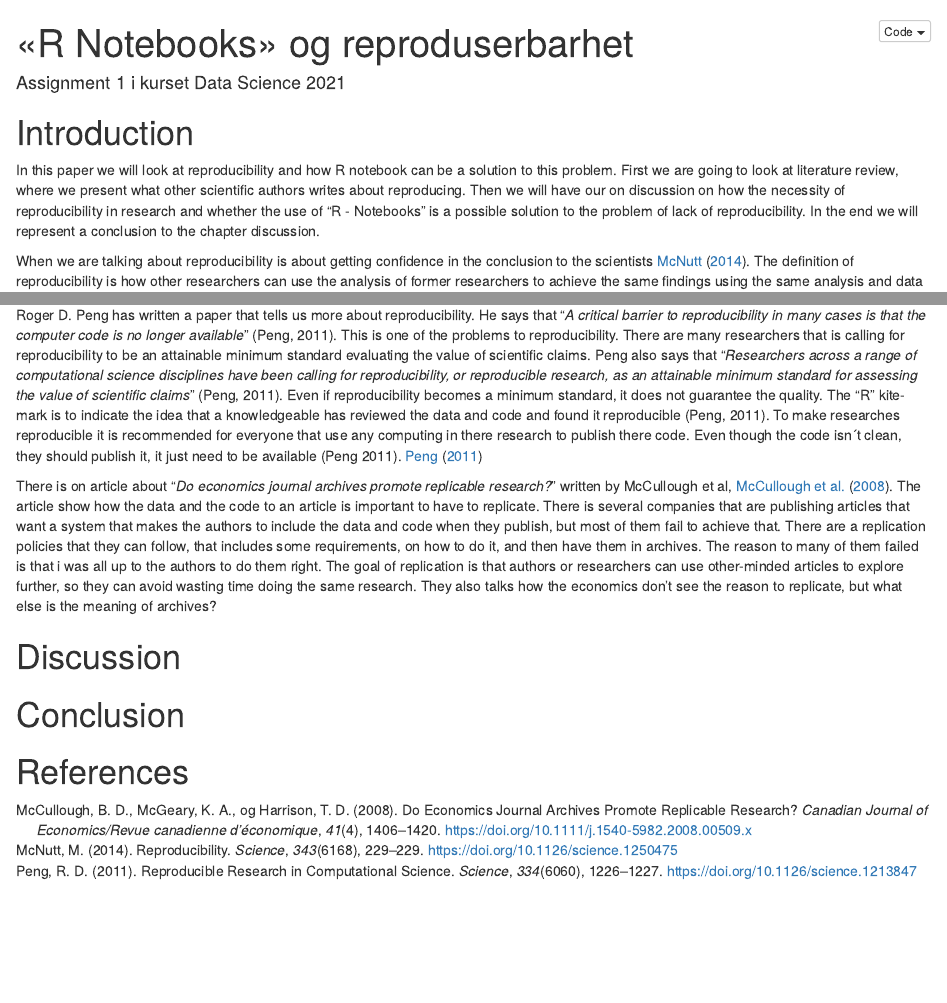
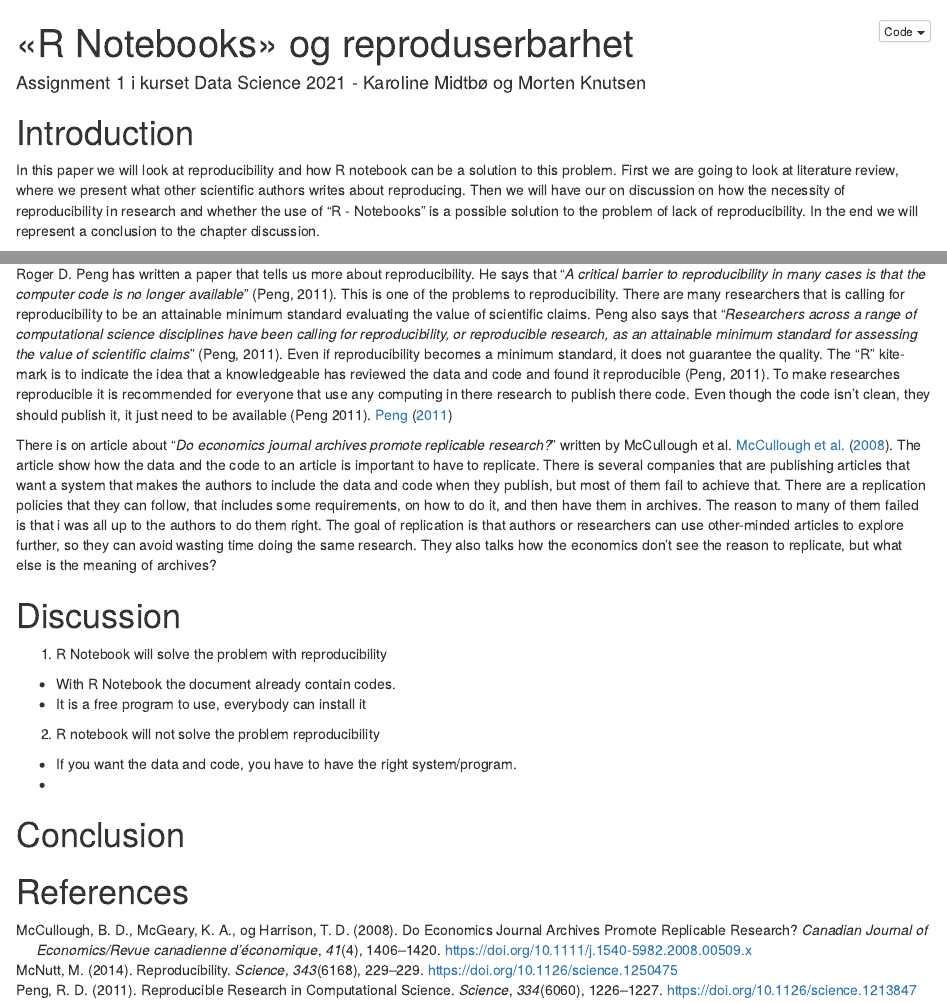
Before and after one commit to MortenKnutsen/Ass1_h21_mk, an R Markdown document (ass1_mk.Rmd): the page in a window 1100 px wide, from its top, and a second part further down, joined at a grey line. The pictures show the output file ass1_mk.nb.html that the author committed with the source, opened offline.

Commit message:
Discussion

```diff
--- a/ass1_mk.Rmd
+++ b/ass1_mk.Rmd
@@ -1,6 +1,6 @@
 ---
 title: "«R Notebooks» og reproduserbarhet"
-author: Assignment 1 i kurset Data Science 2021
+author: Assignment 1 i kurset Data Science 2021 - Karoline Midtbø og Morten Knutsen
 affiliation: HVL
 email: 579729@stud.hvl.no 575413@stud.hvl.no
 bibliography: reproducibility.bib
@@ -16,8 +16,8 @@ output:
 link-citations: yes
 lang: nb-NO
 ---
+
 # Introduction
 
 In this paper we will look at reproducibility and how R notebook can be a solution to this problem. First we are going to look at literature review, where we present what other scientific authors writes about reproducing. Then we will have our on discussion on how the necessity of reproducibility in research and whether the use of "R - Notebooks" is a possible solution to the problem of lack of reproducibility. In the end we will represent a conclusion to the chapter discussion.
 
-When we are talking about reproducibility is about getting confidence in the conclusion to the scientists @mcnutt2014. The definition of reproducibility is how other researchers can use the analysis of former researchers to achieve the same findings using the same analysis and data @samotadavey2021
@@ -26,14 +27,20 @@ R Notebook is a document from R Markdown that contains chunks @Grolemund2021. R
 
 # Short literature review
 
-Roger D. Peng has written a paper that tells us more about reproducibility. He says that "*A critical barrier to reproducibility in many cases is that the computer code is no longer available*" (Peng, 2011). This is one of the problems to reproducibility. There are many researchers that is calling for reproducibility to be an attainable minimum standard evaluating the value of scientific claims. Peng also says that "*Researchers across a range of computational science disciplines have been calling for reproducibility, or reproducible research, as an attainable minimum standard for assessing the value of scientific claims*" (Peng, 2011). Even if reproducibility becomes a minimum standard, it does not guarantee the quality. The "R" kite-mark is to indicate the idea that a knowledgeable has reviewed the data and code and found it reproducible (Peng, 2011). To make researches reproducible it is recommended for everyone that use any computing in there research to publish there code. Even though the code isn´t clean, they should publish it, it just need to be available (Peng 2011). @peng2011
+Roger D. Peng has written a paper that tells us more about reproducibility. He says that "*A critical barrier to reproducibility in many cases is that the computer code is no longer available*" (Peng, 2011). This is one of the problems to reproducibility. There are many researchers that is calling for reproducibility to be an attainable minimum standard evaluating the value of scientific claims. Peng also says that "*Researchers across a range of computational science disciplines have been calling for reproducibility, or reproducible research, as an attainable minimum standard for assessing the value of scientific claims*" (Peng, 2011). Even if reproducibility becomes a minimum standard, it does not guarantee the quality. The "R" kite-mark is to indicate the idea that a knowledgeable has reviewed the data and code and found it reproducible (Peng, 2011). To make researches reproducible it is recommended for everyone that use any computing in there research to publish there code. Even though the code isn't clean, they should publish it, it just need to be available (Peng 2011). @peng2011
 
-There is on article about "*Do economics journal archives promote replicable research?*" written by McCullough et al, @mccullough2008. The article show how the data and the code to an article is important to have to replicate. There is several companies that are publishing articles that want a system that makes the authors to include the data and code when they publish, but most of them fail to achieve that. There are a replication policies that they can follow, that includes some requirements, on how to do it, and then have them in archives. The reason to many of them failed is that i was all up to the authors to do them right. The goal of replication is that authors or researchers can use other-minded articles to explore further, so they can avoid wasting time doing the same research. They also talks how the economics don't see the reason to replicate, but what else is the meaning of archives?
-
-
+There is on article about "*Do economics journal archives promote replicable research?*" written by McCullough et al. @mccullough2008. The article show how the data and the code to an article is important to have to replicate. There is several companies that are publishing articles that want a system that makes the authors to include the data and code when they publish, but most of them fail to achieve that. There are a replication policies that they can follow, that includes some requirements, on how to do it, and then have them in archives. The reason to many of them failed is that i was all up to the authors to do them right. The goal of replication is that authors or researchers can use other-minded articles to explore further, so they can avoid wasting time doing the same research. They also talks how the economics don't see the reason to replicate, but what else is the meaning of archives?
 
 # Discussion
 
+1. R Notebook will solve the problem with reproducibility
+  + With R Notebook the document already contain codes.
+  + It is a free program to use, everybody can install it
+
+
+2. R notebook will not solve the problem reproducibility
+  + If you want the data and code, you have to have the right system/program.
+  +
 
 # Conclusion
 
```
Also changed, not shown: ass1_mk.html, ass1_mk.nb.html, ass1_mk.Rmd (3 more changed lines).
